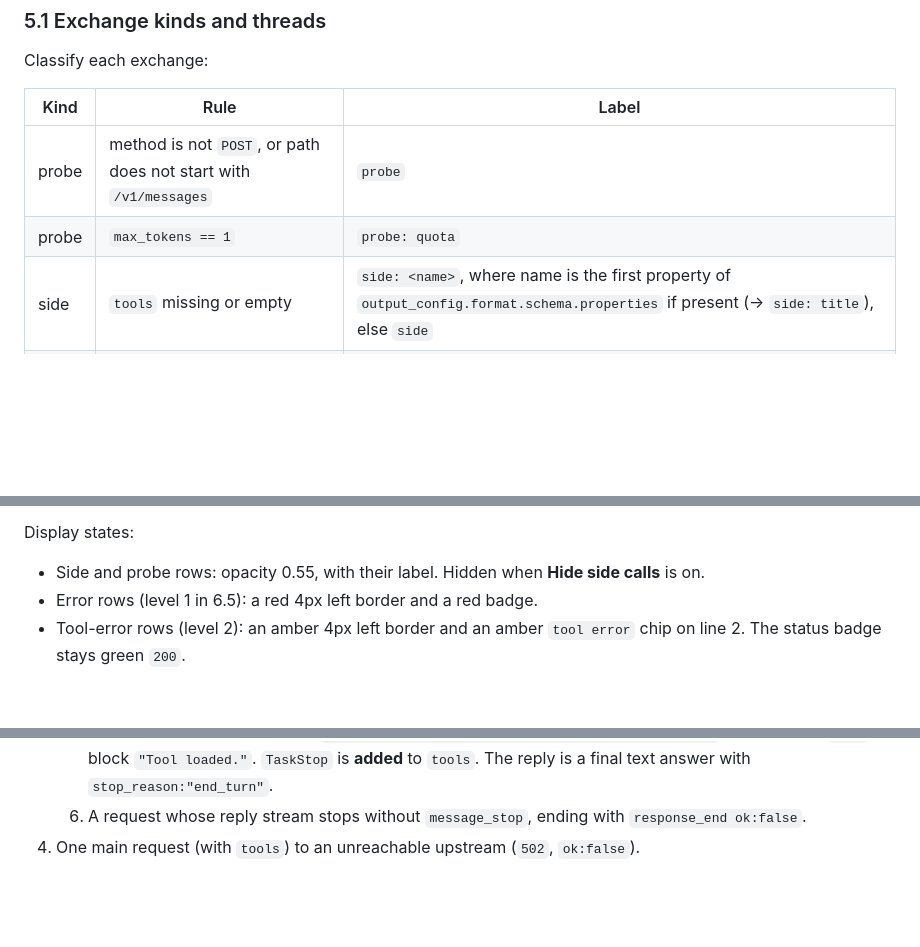
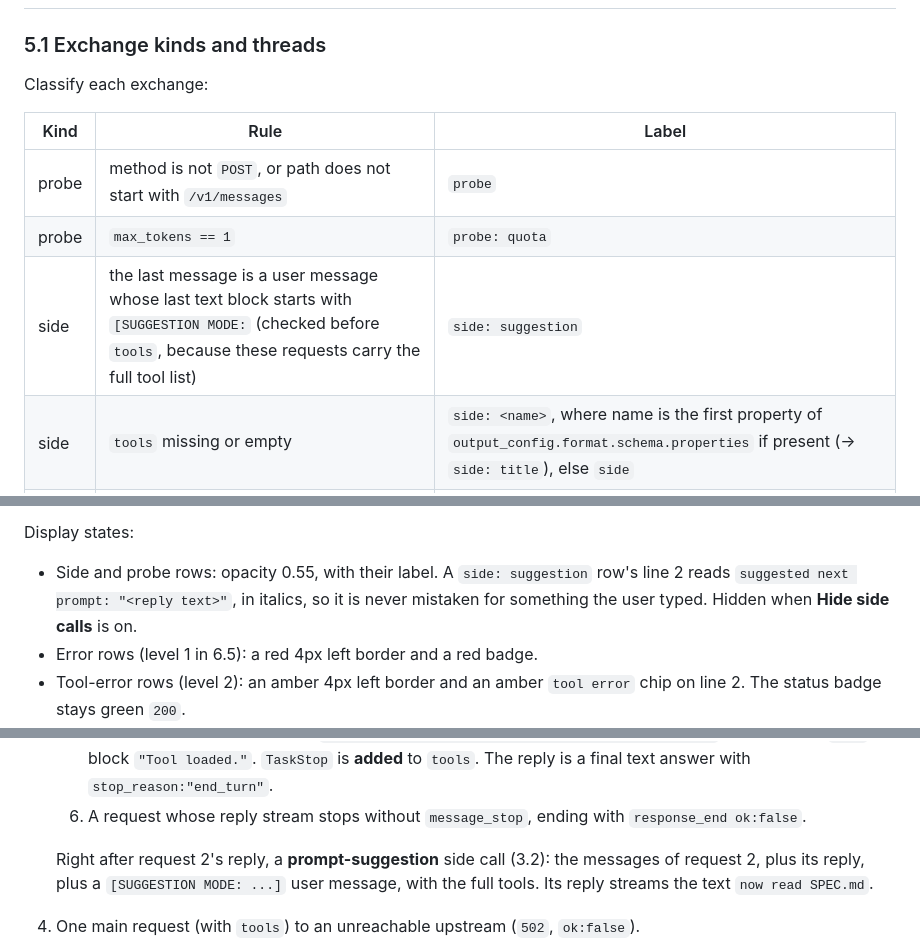
Before and after one commit to DorShneider198/programming-with-ai-agents, a Markdown page: lab4/SPEC.md, 3 parts joined by grey strips. Rendered like a GitHub page; blank space fills up the shorter version.

```diff
--- a/lab4/SPEC.md
+++ b/lab4/SPEC.md
@@ -277,6 +286,7 @@ Classify each exchange:
 |---|---|---|
 | probe | method is not `POST`, or path does not start with `/v1/messages` | `probe` |
 | probe | `max_tokens == 1` | `probe: quota` |
+| side | the last message is a user message whose last text block starts with `[SUGGESTION MODE:` (checked before `tools`, because these requests carry the full tool list) | `side: suggestion` |
 | side | `tools` missing or empty | `side: <name>`, where name is the first property of `output_config.format.schema.properties` if present (→ `side: title`), else `side` |
 | main | non-empty `tools` | none |
 
@@ -396,7 +411,9 @@ One compact row of 2 lines:
 
 Display states:
 
-- Side and probe rows: opacity 0.55, with their label. Hidden when **Hide side
+- Side and probe rows: opacity 0.55, with their label. A `side: suggestion`
+  row's line 2 reads `suggested next prompt: "<reply text>"`, in italics, so it
+  is never mistaken for something the user typed. Hidden when **Hide side
   calls** is on.
 - Error rows (level 1 in 6.5): a red 4px left border and a red badge.
 - Tool-error rows (level 2): an amber 4px left border and an amber
@@ -578,6 +595,10 @@ The sample must include, using the shapes in section 3:
       `tools`. The reply is a final text answer with `stop_reason:"end_turn"`.
    6. A request whose reply stream stops without `message_stop`, ending with
       `response_end ok:false`.
+
+   Right after request 2's reply, a **prompt-suggestion** side call (3.2): the
+   messages of request 2, plus its reply, plus a `[SUGGESTION MODE: ...]` user
+   message, with the full tools. Its reply streams the text `now read SPEC.md`.
 4. One main request (with `tools`) to an unreachable upstream (`502`, `ok:false`).
 5. Realistic usage numbers (e.g. `cache_creation_input_tokens: 30315`, then
    cache reads on later turns), real-looking `toolu_`/`msg_`/`req_` ids, and
```
Also changed, not shown: other parts of lab4/SPEC.md (+21 -3 lines).
